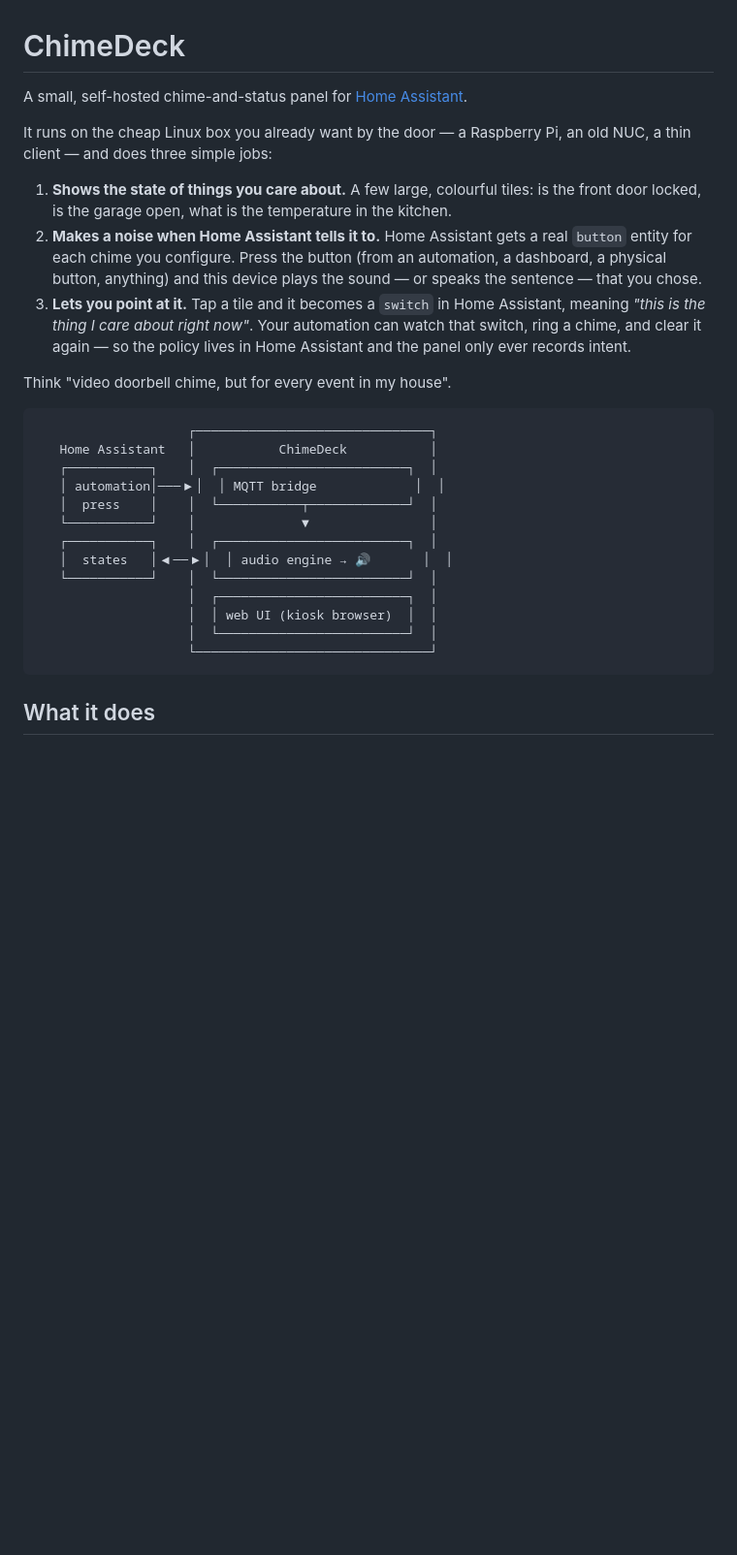
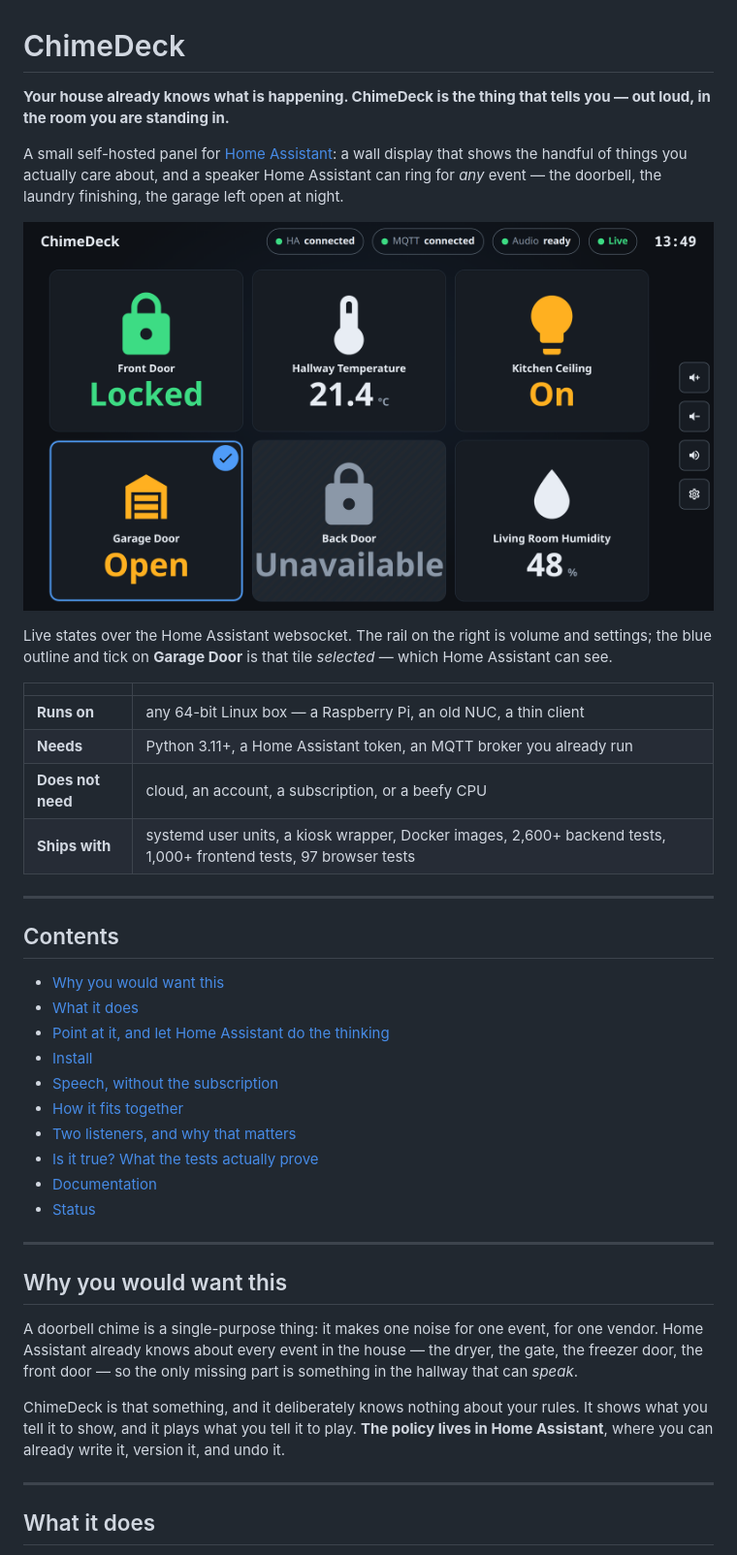
Before and after one commit to altoimage/chime-deck, a Markdown page: README.md, the part around one of its changes. Shown at 97% size. Rendered like a GitHub page; pictures changed too: docs/images/dashboard.png (added); blank space fills up the shorter version.

````diff
--- a/README.md
+++ b/README.md
@@ -1,38 +1,52 @@
 # ChimeDeck
 
-A small, self-hosted chime-and-status panel for [Home Assistant](https://www.home-assistant.io/).
+**Your house already knows what is happening. ChimeDeck is the thing that tells you — out loud,
+in the room you are standing in.**
 
-It runs on the cheap Linux box you already want by the door — a Raspberry Pi, an old
-NUC, a thin client — and does three simple jobs:
+A small self-hosted panel for [Home Assistant](https://www.home-assistant.io/): a wall display that
+shows the handful of things you actually care about, and a speaker Home Assistant can ring for *any*
+event — the doorbell, the laundry finishing, the garage left open at night.
 
-1. **Shows the state of things you care about.** A few large, colourful tiles: is the
-   front door locked, is the garage open, what is the temperature in the kitchen.
-2. **Makes a noise when Home Assistant tells it to.** Home Assistant gets a real
-   `button` entity for each chime you configure. Press the button (from an automation,
-   a dashboard, a physical button, anything) and this device plays the sound — or
-   speaks the sentence — that you chose.
-3. **Lets you point at it.** Tap a tile and it becomes a `switch` in Home Assistant, meaning
-   *"this is the thing I care about right now"*. Your automation can watch that switch, ring a
-   chime, and clear it again — so the policy lives in Home Assistant and the panel only ever
-   records intent.
+![The ChimeDeck dashboard: six tiles showing live Home Assistant state, the control rail on the right, and the Garage Door tile selected](docs/images/dashboard.png)
 
-Think "video doorbell chime, but for every event in my house".
+Live states over the Home Assistant websocket. The rail on the right is volume and settings; the
+blue outline and tick on **Garage Door** is that tile *selected* — which Home Assistant can see.
 
-```
-                    ┌───────────────────────────────┐
-   Home Assistant   │           ChimeDeck           │
-   ┌───────────┐    │  ┌─────────────────────────┐  │
-   │ automation│───▶│  │ MQTT bridge             │  │
-   │  press    │    │  └───────────┬─────────────┘  │
-   └───────────┘    │              ▼                │
-   ┌───────────┐    │  ┌─────────────────────────┐  │
-   │  states   │◀──▶│  │ audio engine → 🔊       │  │
-   └───────────┘    │  └─────────────────────────┘  │
-                    │  ┌─────────────────────────┐  │
-                    │  │ web UI (kiosk browser)  │  │
-                    │  └─────────────────────────┘  │
-                    └───────────────────────────────┘
-```
+|  |  |
+| --- | --- |
+| **Runs on** | any 64-bit Linux box — a Raspberry Pi, an old NUC, a thin client |
+| **Needs** | Python 3.11+, a Home Assistant token, an MQTT broker you already run |
+| **Does not need** | cloud, an account, a subscription, or a beefy CPU |
+| **Ships with** | systemd user units, a kiosk wrapper, Docker images, 2,600+ backend tests, 1,000+ frontend tests, 97 browser tests |
+
+---
+
+## Contents
+
+- [Why you would want this](#why-you-would-want-this)
+- [What it does](#what-it-does)
+- [Point at it, and let Home Assistant do the thinking](#point-at-it-and-let-home-assistant-do-the-thinking)
+- [Install](#install)
+- [Speech, without the subscription](#speech-without-the-subscription)
+- [How it fits together](#how-it-fits-together)
+- [Two listeners, and why that matters](#two-listeners-and-why-that-matters)
+- [Is it true? What the tests actually prove](#is-it-true-what-the-tests-actually-prove)
+- [Documentation](#documentation)
+- [Status](#status)
+
+---
+
+## Why you would want this
+
+A doorbell chime is a single-purpose thing: it makes one noise for one event, for one vendor. Home
+Assistant already knows about every event in the house — the dryer, the gate, the freezer door, the
+front door — so the only missing part is something in the hallway that can *speak*.
+
+ChimeDeck is that something, and it deliberately knows nothing about your rules. It shows what you
+tell it to show, and it plays what you tell it to play. **The policy lives in Home Assistant**, where
+you can already write it, version it, and undo it.
+
+---
 
 ## What it does
 
````
Also changed, not shown: other parts of README.md (+166 -180 lines), docs/images/settings-entities.png (added).
